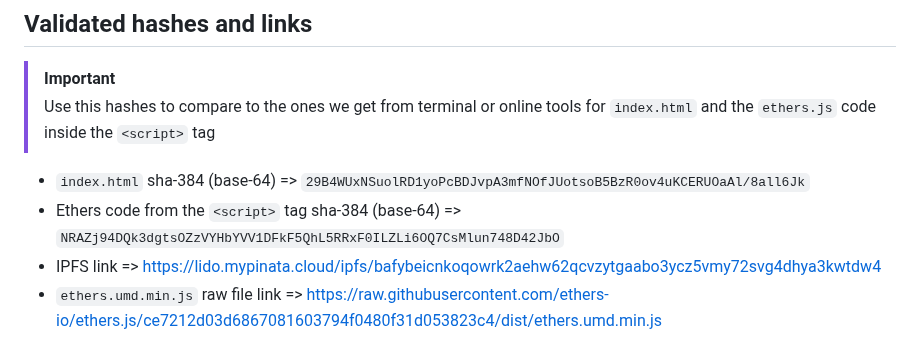
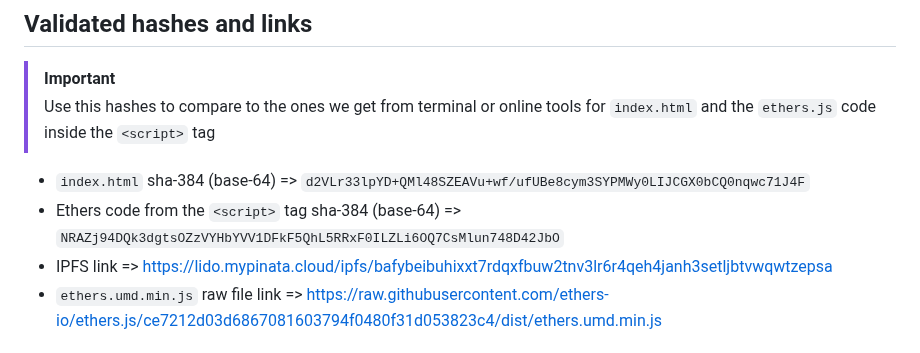
Before and after one commit to lidofinance/safe-tx-hashes-ui, a Markdown page: README.md, the part around the change. Drawn GitHub-style.

Commit message:
feat(Hashes): update hashes

```diff
--- a/README.md
+++ b/README.md
@@ -17,9 +17,9 @@ A simple tool for offline generation of Safe tx hashes
 > [!IMPORTANT]
 > Use this hashes to compare to the ones we get from terminal or online tools for `index.html` and the `ethers.js` code inside the `<script>` tag
 
-- `index.html` sha-384 (base-64) => `29B4WUxNSuolRD1yoPcBDJvpA3mfNOfJUotsoB5BzR0ov4uKCERUOaAl/8all6Jk`
+- `index.html` sha-384 (base-64) => `d2VLr33lpYD+QMl48SZEAVu+wf/ufUBe8cym3SYPMWy0LIJCGX0bCQ0nqwc71J4F`
 - Ethers code from the `<script>` tag sha-384 (base-64) => `NRAZj94DQk3dgtsOZzVYHbYVV1DFkF5QhL5RRxF0ILZLi6OQ7CsMlun748D42JbO`
-- IPFS link => https://lido.mypinata.cloud/ipfs/bafybeicnkoqowrk2aehw62qcvzytgaabo3ycz5vmy72svg4dhya3kwtdw4
+- IPFS link => https://lido.mypinata.cloud/ipfs/bafybeibuhixxt7rdqxfbuw2tnv3lr6r4qeh4janh3setljbtvwqwtzepsa
 - `ethers.umd.min.js` raw file link => https://raw.githubusercontent.com/ethers-io/ethers.js/ce7212d03d6867081603794f0480f31d053823c4/dist/ethers.umd.min.js
 
 
```
